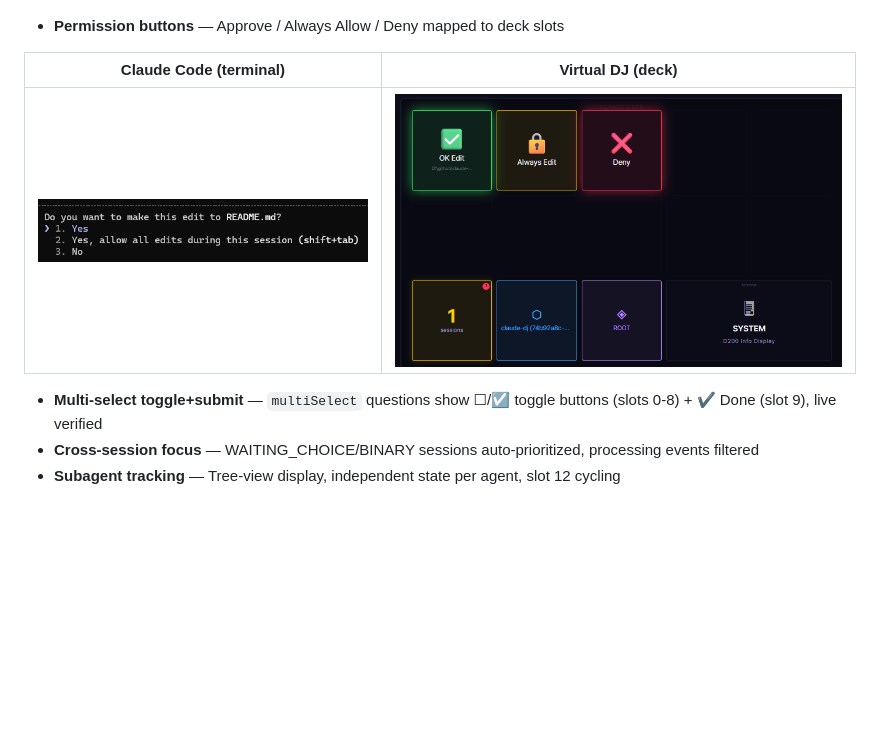
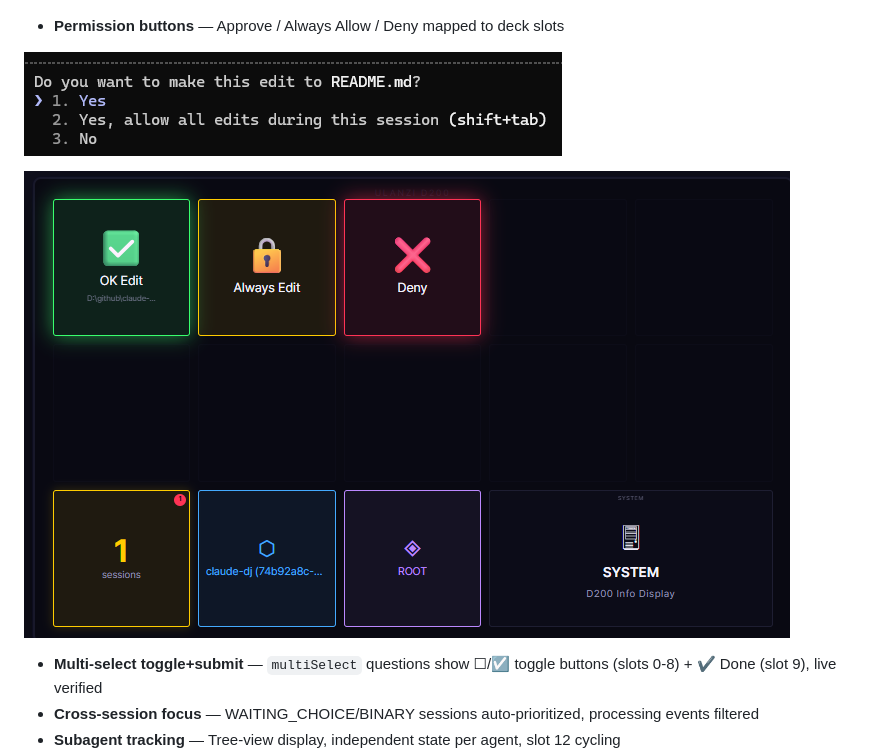
Before and after one commit to whyjp/claude-dj, a Markdown page: README.md, the part around the change. Drawn GitHub-style; blank space fills up the shorter version.

Commit message:
docs: stack permission images vertically for better readability
Co-Authored-By: Claude Opus 4.6 (1M context) <noreply@anthropic.com>

```diff
--- a/README.md
+++ b/README.md
@@ -342,9 +342,9 @@ Row 2: [10:count] [11:session] [12:agent] [Info Display]
 ![Virtual DJ choice buttons in action](docs/images/virtualdeck_choice_sample.png)
 - **Permission buttons** — Approve / Always Allow / Deny mapped to deck slots
 
-| Claude Code (terminal) | Virtual DJ (deck) |
-|:-:|:-:|
-| ![Permission prompt in Claude Code](docs/images/allow-addrule-deny-claude.png) | ![Permission buttons on Virtual DJ](docs/images/allow-addrule-deny-deck.png) |
+![Permission prompt in Claude Code](docs/images/allow-addrule-deny-claude.png)
+
+![Permission buttons on Virtual DJ](docs/images/allow-addrule-deny-deck.png)
 
 - **Multi-select toggle+submit** — `multiSelect` questions show ☐/☑ toggle buttons (slots 0-8) + ✔ Done (slot 9), live verified
 - **Cross-session focus** — WAITING_CHOICE/BINARY sessions auto-prioritized, processing events filtered
```
